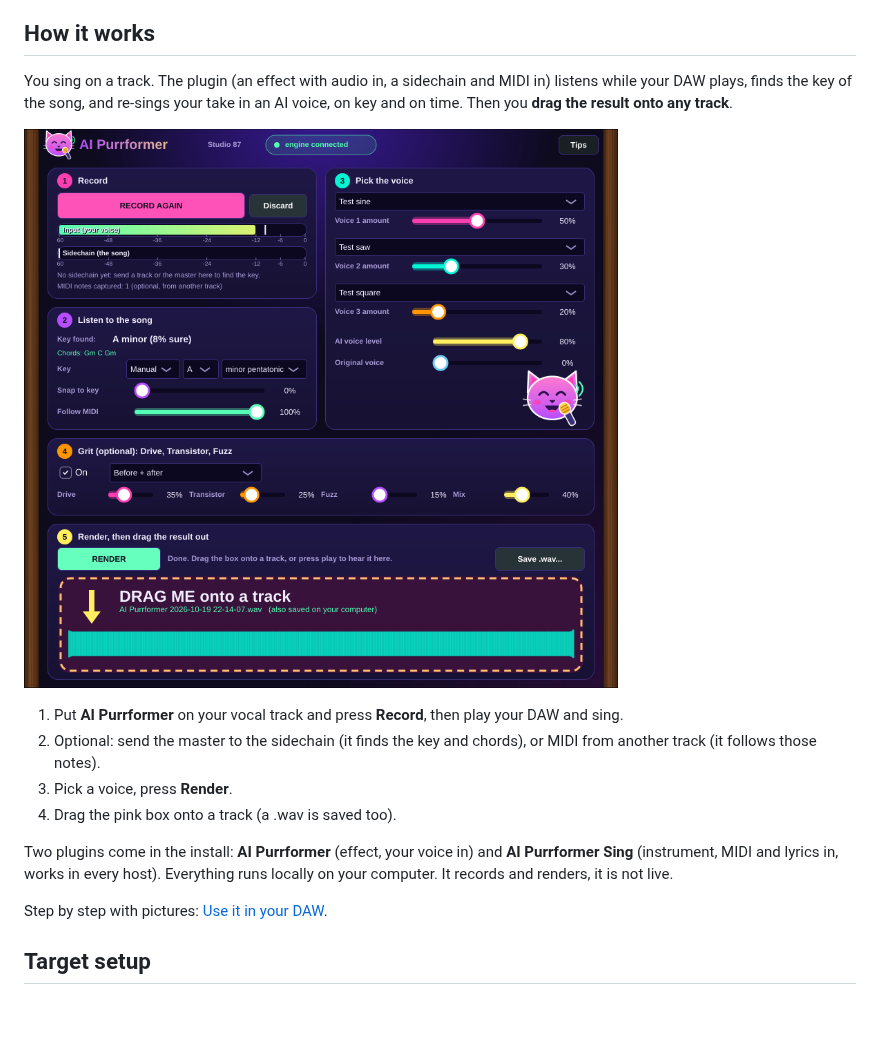
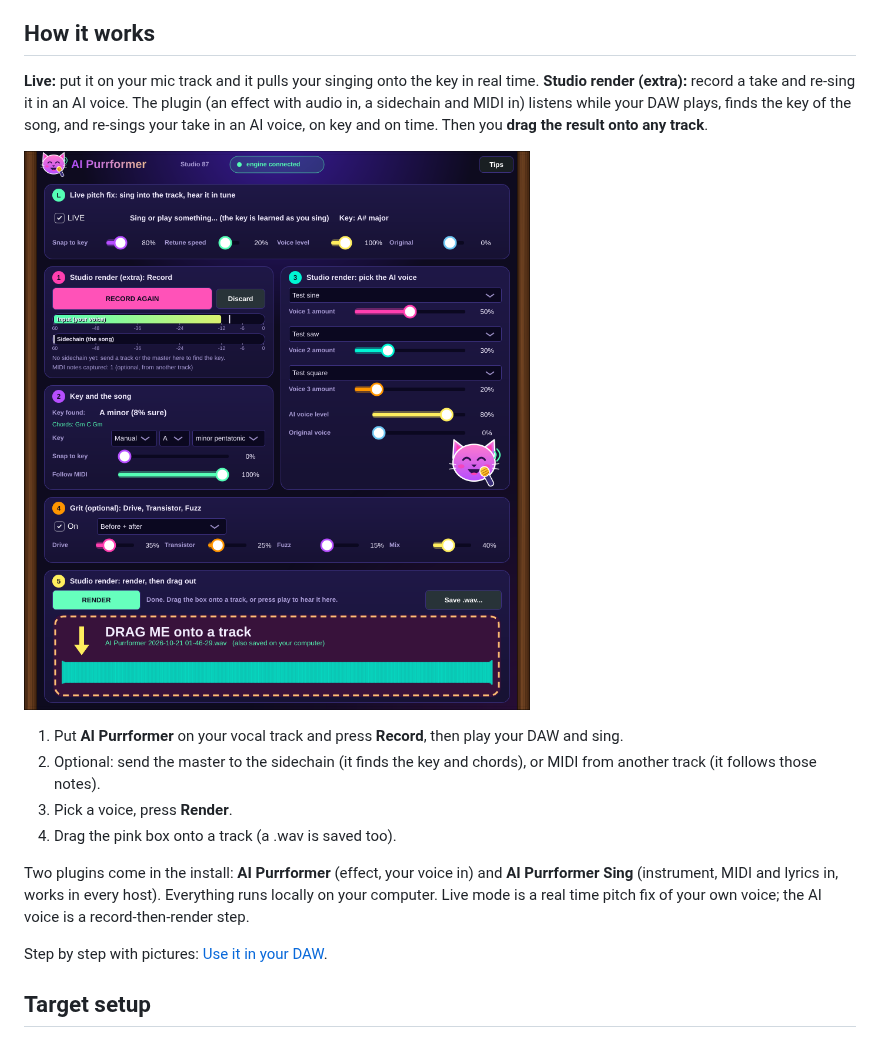
Before and after one commit to SpeakingColors/AI-Purrformer, a Markdown page: README.md, the part around the change. Rendered like a GitHub page; pictures changed too: docs/img/fx-4-result.png; blank space fills up the shorter version.

```diff
--- a/README.md
+++ b/README.md
@@ -10,7 +10,7 @@ Free, open source AI singing voice tool for Linux. Part of the cat plugin suite
 
 ## How it works
 
-You sing on a track. The plugin (an effect with audio in, a sidechain and MIDI in) listens while your DAW plays, finds the key of the song, and re-sings your take in an AI voice, on key and on time. Then you **drag the result onto any track**.
+**Live:** put it on your mic track and it pulls your singing onto the key in real time. **Studio render (extra):** record a take and re-sing it in an AI voice. The plugin (an effect with audio in, a sidechain and MIDI in) listens while your DAW plays, finds the key of the song, and re-sings your take in an AI voice, on key and on time. Then you **drag the result onto any track**.
 
 ![AI Purrformer](docs/img/fx-4-result.png)
 
@@ -19,7 +19,7 @@ You sing on a track. The plugin (an effect with audio in, a sidechain and MIDI i
 3. Pick a voice, press **Render**.
 4. Drag the pink box onto a track (a .wav is saved too).
 
-Two plugins come in the install: **AI Purrformer** (effect, your voice in) and **AI Purrformer Sing** (instrument, MIDI and lyrics in, works in every host). Everything runs locally on your computer. It records and renders, it is not live.
+Two plugins come in the install: **AI Purrformer** (effect, your voice in) and **AI Purrformer Sing** (instrument, MIDI and lyrics in, works in every host). Everything runs locally on your computer. Live mode is a real time pitch fix of your own voice; the AI voice is a record-then-render step.
 
 Step by step with pictures: [Use it in your DAW](docs/USE-IN-YOUR-DAW.md).
 
```
Also changed, not shown: docs/USE-IN-YOUR-DAW.md (+15 -2 lines), docs/img/fx-1-start.png, docs/img/fx-2-recording.png, docs/img/fx-3-recorded.png, 8 other files.
